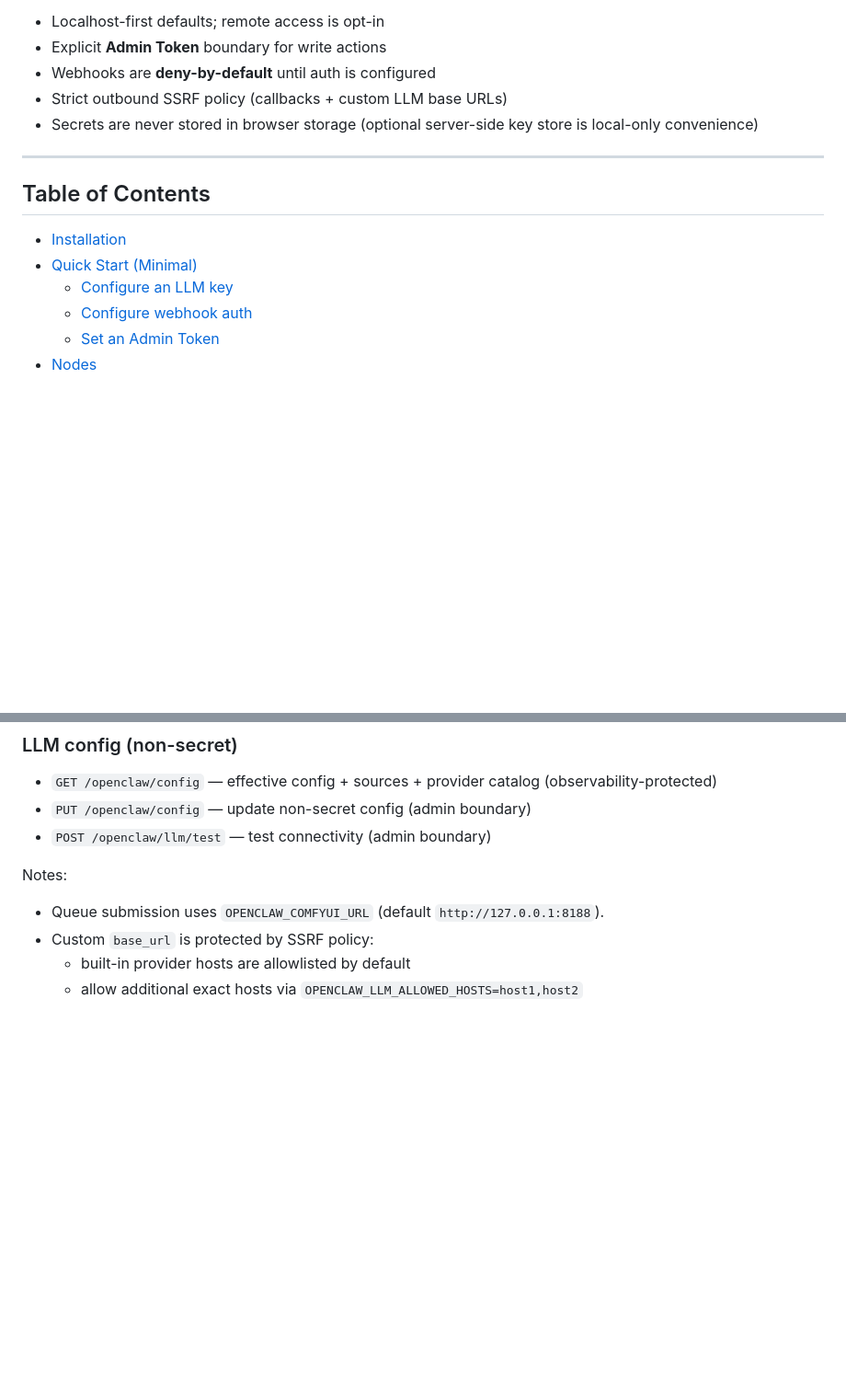
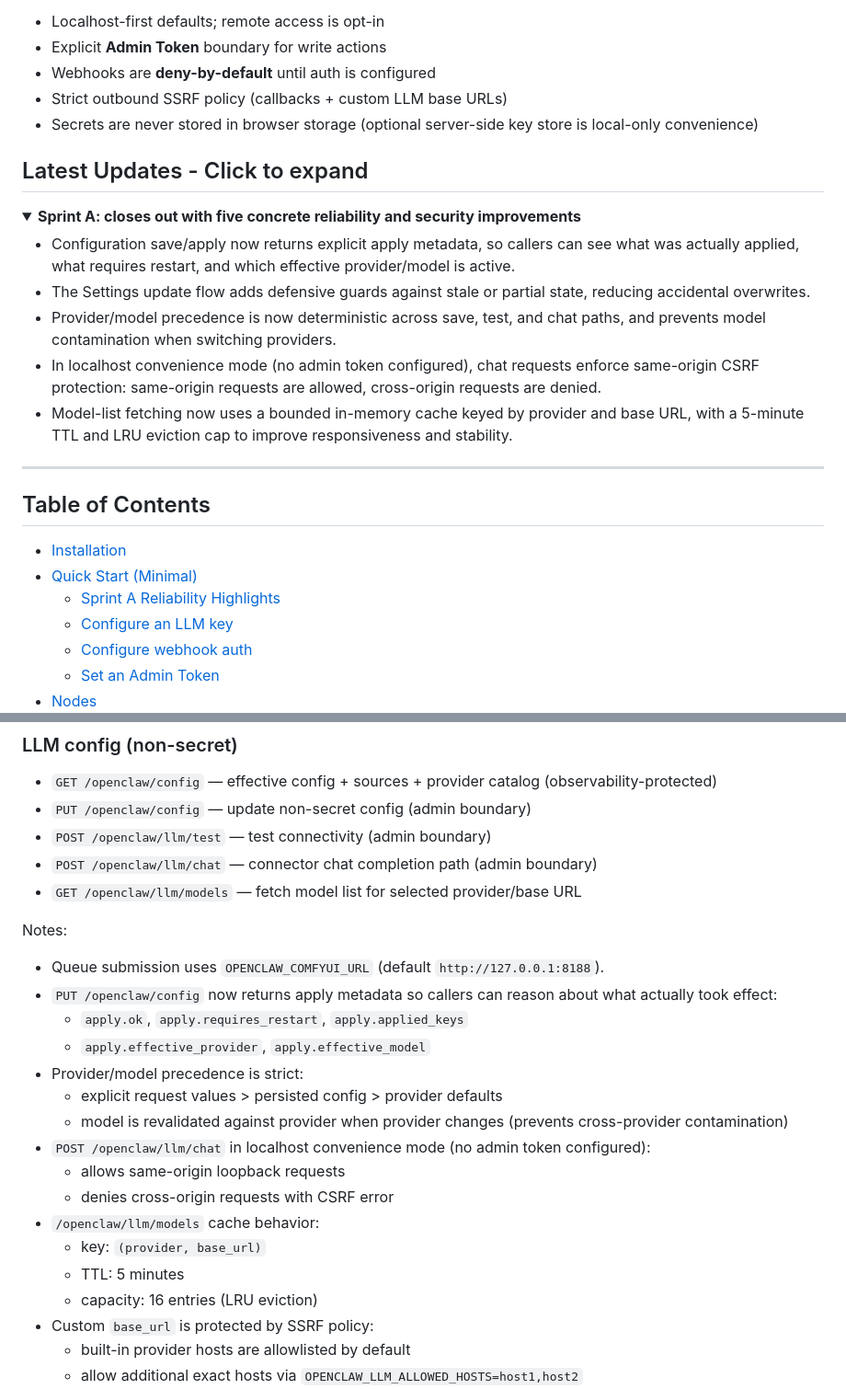
Before and after one commit to le-si/ComfyUI-OpenClaw, a Markdown page: README.md, 2 parts joined by grey strips. Shown at 92% size. Rendered like a GitHub page; folded sections open; blank space fills up the shorter version.

Commit message:
docs: modify README.md

```diff
--- a/README.md
+++ b/README.md
@@ -20,12 +20,25 @@ It is designed to make **ComfyUI a reliable automation target** with an explicit
 - Strict outbound SSRF policy (callbacks + custom LLM base URLs)
 - Secrets are never stored in browser storage (optional server-side key store is local-only convenience)
 
+## Latest Updates - Click to expand
+
+<details>
+<summary><strong>Sprint A: closes out with five concrete reliability and security improvements</strong></summary>
+
+ - Configuration save/apply now returns explicit apply metadata, so callers can see what was actually applied, what requires restart, and which effective provider/model is active.
+ - The Settings update flow adds defensive guards against stale or partial state, reducing accidental overwrites.
+ - Provider/model precedence is now deterministic across save, test, and chat paths, and prevents model contamination when switching providers.
+ - In localhost convenience mode (no admin token configured), chat requests enforce same-origin CSRF protection: same-origin requests are allowed, cross-origin requests are denied.
+ - Model-list fetching now uses a bounded in-memory cache keyed by provider and base URL, with a 5-minute TTL and LRU eviction cap to improve responsiveness and stability.
+</details>
+
 ---
 
 ## Table of Contents
 
 - [Installation](#installation)
 - [Quick Start (Minimal)](#quick-start-minimal)
+  - [Sprint A Reliability Highlights](#sprint-a-reliability-highlights)
   - [Configure an LLM key](#1-configure-an-llm-key-for-plannerrefinervision-helpers)
   - [Configure webhook auth](#2-configure-webhook-auth-required-for-webhook)
   - [Set an Admin Token](#3-optional-recommended-set-an-admin-token)
@@ -166,10 +189,25 @@ Access control:
 - `GET /openclaw/config` — effective config + sources + provider catalog (observability-protected)
 - `PUT /openclaw/config` — update non-secret config (admin boundary)
 - `POST /openclaw/llm/test` — test connectivity (admin boundary)
+- `POST /openclaw/llm/chat` — connector chat completion path (admin boundary)
+- `GET /openclaw/llm/models` — fetch model list for selected provider/base URL
 
 Notes:
 
 - Queue submission uses `OPENCLAW_COMFYUI_URL` (default `http://127.0.0.1:8188`).
+- `PUT /openclaw/config` now returns apply metadata so callers can reason about what actually took effect:
+  - `apply.ok`, `apply.requires_restart`, `apply.applied_keys`
+  - `apply.effective_provider`, `apply.effective_model`
+- Provider/model precedence is strict:
+  - explicit request values > persisted config > provider defaults
+  - model is revalidated against provider when provider changes (prevents cross-provider contamination)
+- `POST /openclaw/llm/chat` in localhost convenience mode (no admin token configured):
+  - allows same-origin loopback requests
+  - denies cross-origin requests with CSRF error
+- `/openclaw/llm/models` cache behavior:
+  - key: `(provider, base_url)`
+  - TTL: 5 minutes
+  - capacity: 16 entries (LRU eviction)
 - Custom `base_url` is protected by SSRF policy:
   - built-in provider hosts are allowlisted by default
   - allow additional exact hosts via `OPENCLAW_LLM_ALLOWED_HOSTS=host1,host2`
```
Also changed, not shown: other parts of README.md (+10 -0 lines).
